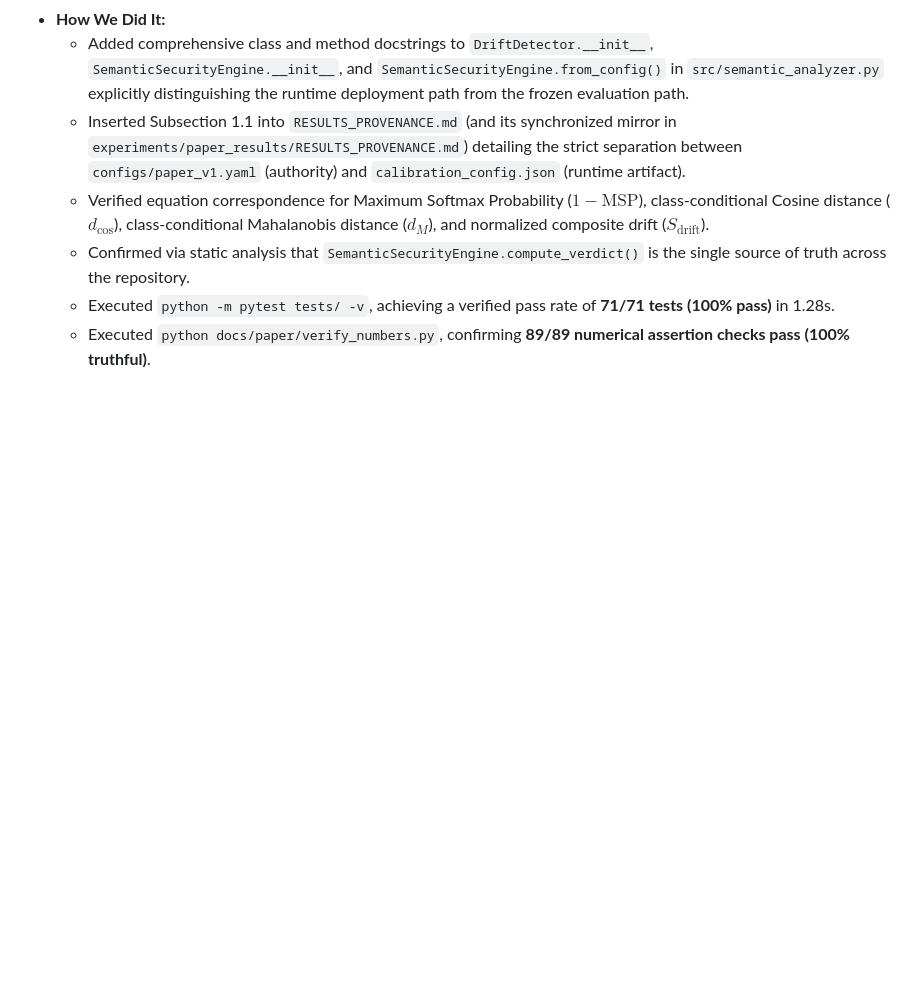
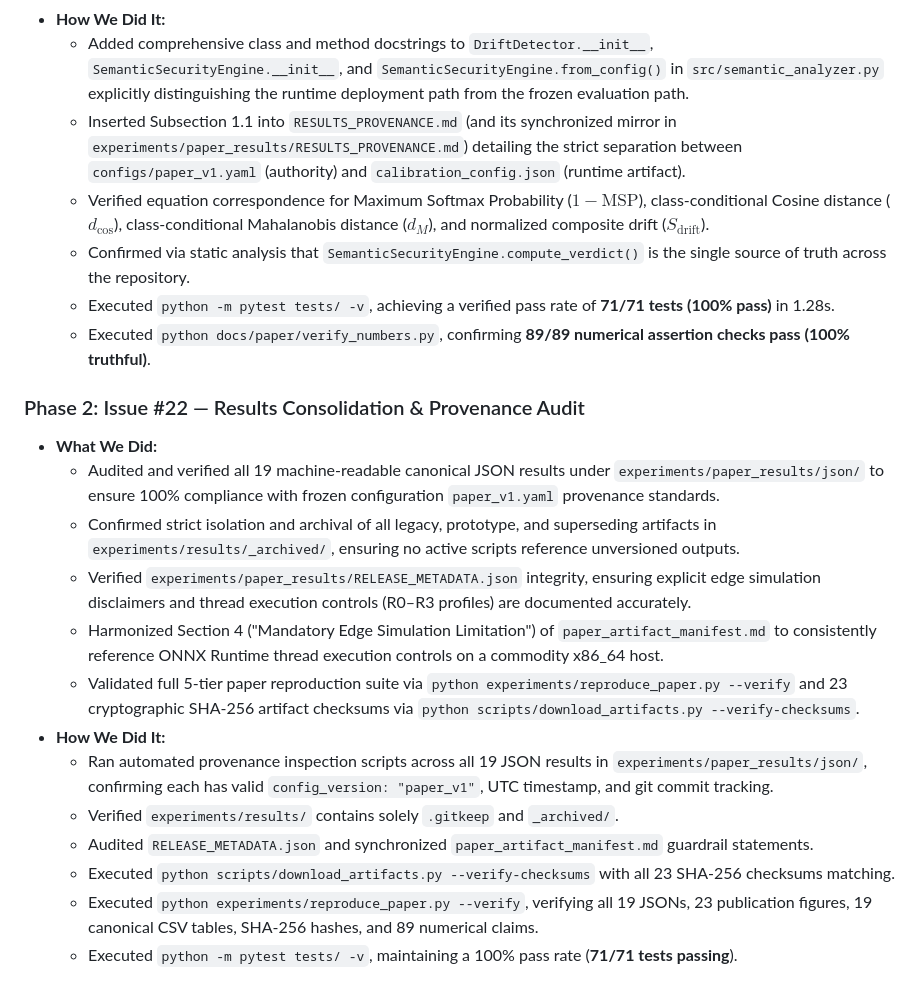
Before and after one commit to AI-Security-Internships-2026/08-onnx-semantic-security-engine, a Markdown page: docs/weekly-progress.md, the part around the change. Drawn GitHub-style; blank space fills up the shorter version.

Commit message:
feat(phase-2): resolve Issue #22 - results provenance audit, manifest guardrails & weekly progress

```diff
--- a/docs/weekly-progress.md
+++ b/docs/weekly-progress.md
@@ -1599,3 +1599,18 @@ Following final supervisor review, a rigorous 8-phase execution plan was establi
   - Confirmed via static analysis that `SemanticSecurityEngine.compute_verdict()` is the single source of truth across the repository.
   - Executed `python -m pytest tests/ -v`, achieving a verified pass rate of **71/71 tests (100% pass)** in 1.28s.
   - Executed `python docs/paper/verify_numbers.py`, confirming **89/89 numerical assertion checks pass (100% truthful)**.
+
+### Phase 2: Issue #22 — Results Consolidation & Provenance Audit
+- **What We Did:**
+  - Audited and verified all 19 machine-readable canonical JSON results under `experiments/paper_results/json/` to ensure 100% compliance with frozen configuration `paper_v1.yaml` provenance standards.
+  - Confirmed strict isolation and archival of all legacy, prototype, and superseding artifacts in `experiments/results/_archived/`, ensuring no active scripts reference unversioned outputs.
+  - Verified `experiments/paper_results/RELEASE_METADATA.json` integrity, ensuring explicit edge simulation disclaimers and thread execution controls (R0–R3 profiles) are documented accurately.
+  - Harmonized Section 4 ("Mandatory Edge Simulation Limitation") of `paper_artifact_manifest.md` to consistently reference ONNX Runtime thread execution controls on a commodity x86_64 host.
+  - Validated full 5-tier paper reproduction suite via `python experiments/reproduce_paper.py --verify` and 23 cryptographic SHA-256 artifact checksums via `python scripts/download_artifacts.py --verify-checksums`.
+- **How We Did It:**
+  - Ran automated provenance inspection scripts across all 19 JSON results in `experiments/paper_results/json/`, confirming each has valid `config_version: "paper_v1"`, UTC timestamp, and git commit tracking.
+  - Verified `experiments/results/` contains solely `.gitkeep` and `_archived/`.
+  - Audited `RELEASE_METADATA.json` and synchronized `paper_artifact_manifest.md` guardrail statements.
+  - Executed `python scripts/download_artifacts.py --verify-checksums` with all 23 SHA-256 checksums matching.
+  - Executed `python experiments/reproduce_paper.py --verify`, verifying all 19 JSONs, 23 publication figures, 19 canonical CSV tables, SHA-256 hashes, and 89 numerical claims.
+  - Executed `python -m pytest tests/ -v`, maintaining a 100% pass rate (**71/71 tests passing**).
```
Also changed, not shown: paper_artifact_manifest.md (+1 -1 lines).
